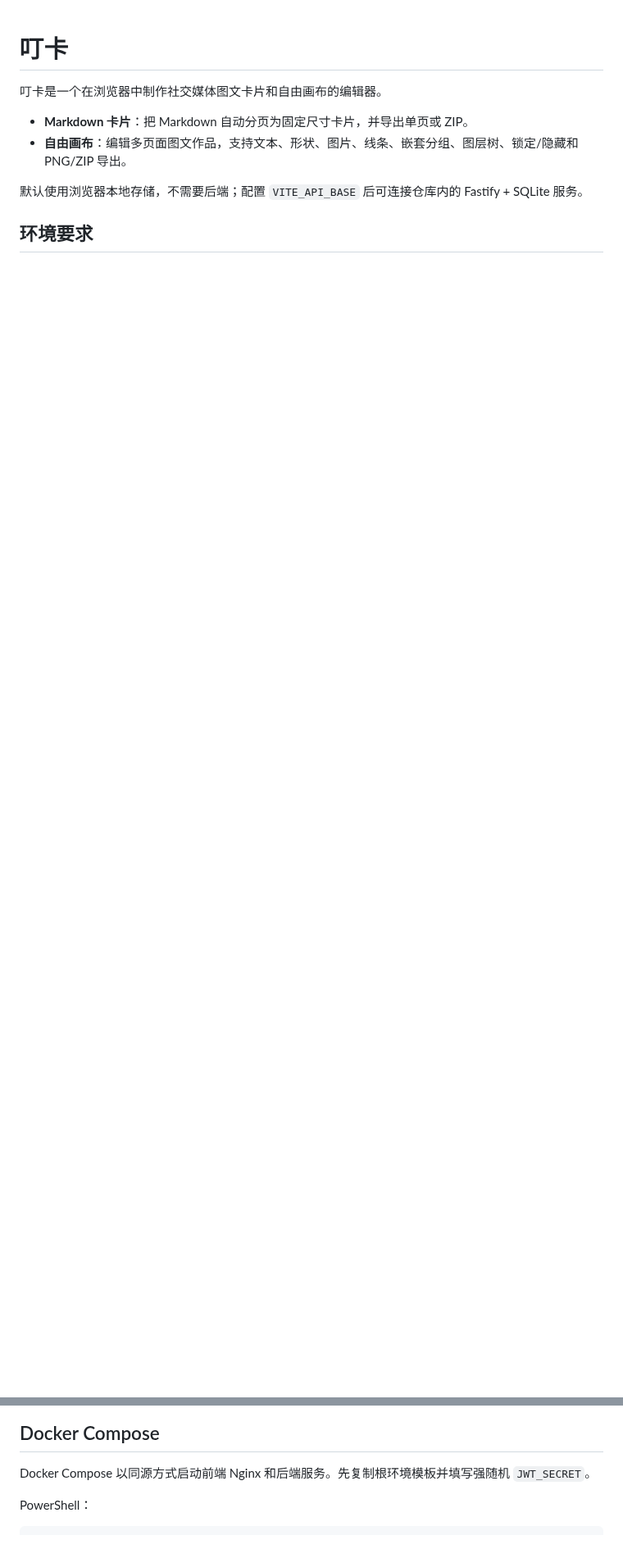
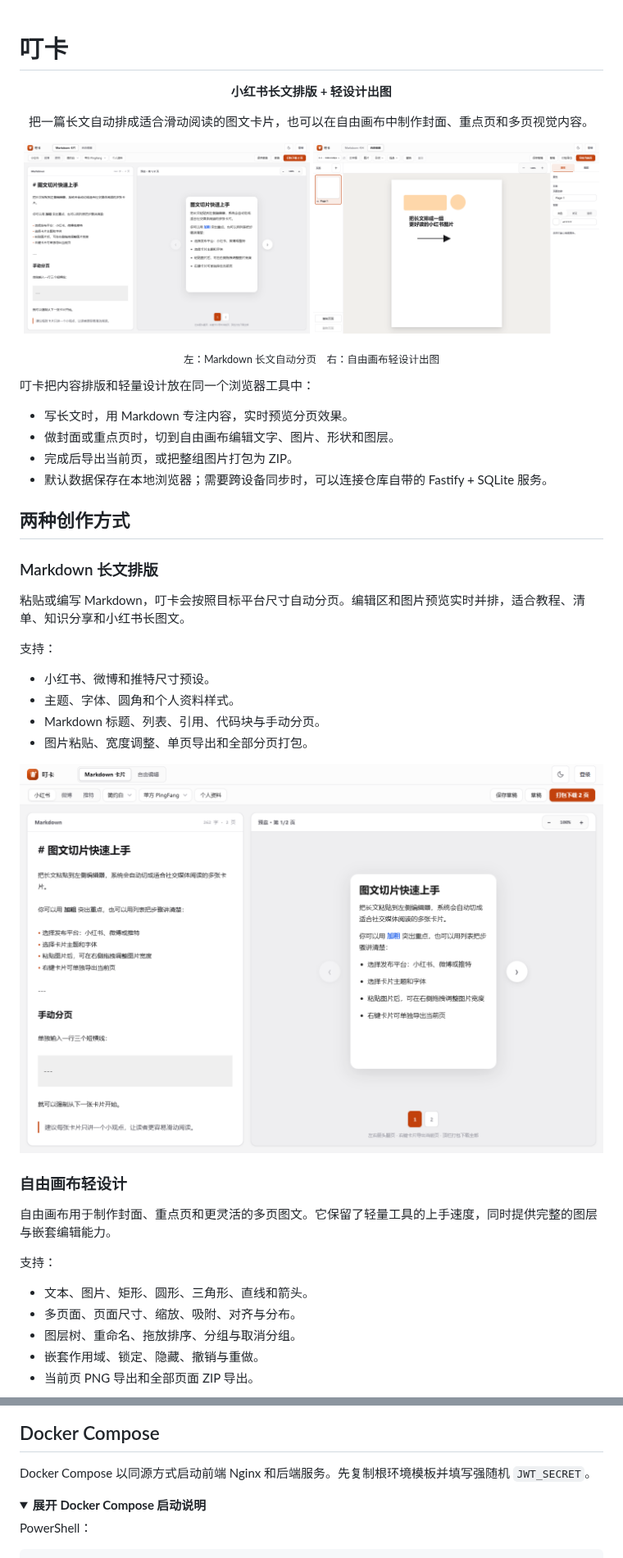
Before and after one commit to lottshin/DingCard, a Markdown page: README.md, 2 parts joined by grey strips. Shown at 82% size. GitHub-like rendering; pictures changed too: docs/assets/freeform-workspace.png (added), docs/assets/markdown-workspace.png (added); folded sections open; blank space fills up the shorter version.

```diff
--- a/README.md
+++ b/README.md
@@ -1,10 +1,48 @@
 # 叮卡
 
-叮卡是一个在浏览器中制作社交媒体图文卡片和自由画布的编辑器。
+<div align="center">
+  <p><strong>小红书长文排版 + 轻设计出图</strong></p>
+  <p>把一篇长文自动排成适合滑动阅读的图文卡片，也可以在自由画布中制作封面、重点页和多页视觉内容。</p>
+</div>
 
-- **Markdown 卡片**：把 Markdown 自动分页为固定尺寸卡片，并导出单页或 ZIP。
-- **自由画布**：编辑多页面图文作品，支持文本、形状、图片、线条、嵌套分组、图层树、锁定/隐藏和 PNG/ZIP 导出。
+<p align="center">
+  <img src="docs/assets/markdown-workspace.png" width="49%" alt="叮卡 Markdown 长文排版工作区">
+  <img src="docs/assets/freeform-workspace.png" width="49%" alt="叮卡自由画布轻设计工作区">
+</p>
 
-默认使用浏览器本地存储，不需要后端；配置 `VITE_API_BASE` 后可连接仓库内的 Fastify + SQLite 服务。
+<p align="center"><sub>左：Markdown 长文自动分页　右：自由画布轻设计出图</sub></p>
 
-## 环境要求
+叮卡把内容排版和轻量设计放在同一个浏览器工具中：
+
+- 写长文时，用 Markdown 专注内容，实时预览分页效果。
+- 做封面或重点页时，切到自由画布编辑文字、图片、形状和图层。
+- 完成后导出当前页，或把整组图片打包为 ZIP。
+- 默认数据保存在本地浏览器；需要跨设备同步时，可以连接仓库自带的 Fastify + SQLite 服务。
+
+## 两种创作方式
+
+### Markdown 长文排版
+
+粘贴或编写 Markdown，叮卡会按照目标平台尺寸自动分页。编辑区和图片预览实时并排，适合教程、清单、知识分享和小红书长图文。
+
+支持：
+
+- 小红书、微博和推特尺寸预设。
+- 主题、字体、圆角和个人资料样式。
+- Markdown 标题、列表、引用、代码块与手动分页。
+- 图片粘贴、宽度调整、单页导出和全部分页打包。
+
+![叮卡 Markdown 长文排版工作区](docs/assets/markdown-workspace.png)
+
+### 自由画布轻设计
+
+自由画布用于制作封面、重点页和更灵活的多页图文。它保留了轻量工具的上手速度，同时提供完整的图层与嵌套编辑能力。
+
+支持：
+
+- 文本、图片、矩形、圆形、三角形、直线和箭头。
+- 多页面、页面尺寸、缩放、吸附、对齐与分布。
+- 图层树、重命名、拖放排序、分组与取消分组。
+- 嵌套作用域、锁定、隐藏、撤销与重做。
+- 当前页 PNG 导出和全部页面 ZIP 导出。
+
@@ -97,6 +154,9 @@ cp server/.env.example server/.env
 ## Docker Compose
 
 Docker Compose 以同源方式启动前端 Nginx 和后端服务。先复制根环境模板并填写强随机 `JWT_SECRET`。
+
+<details>
+<summary><strong>展开 Docker Compose 启动说明</strong></summary>
 
 PowerShell：
 
```
Also changed, not shown: other parts of README.md (+55 -21 lines).
